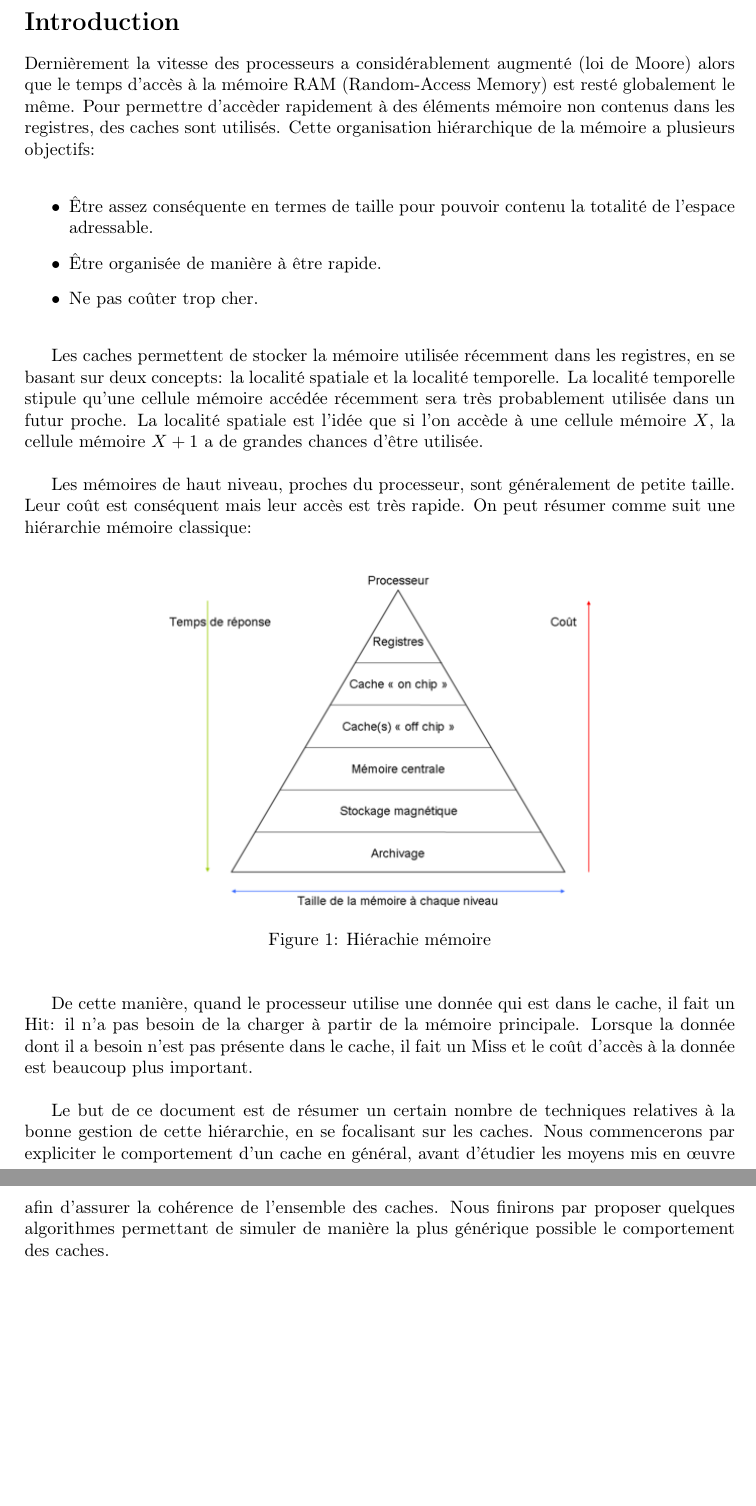
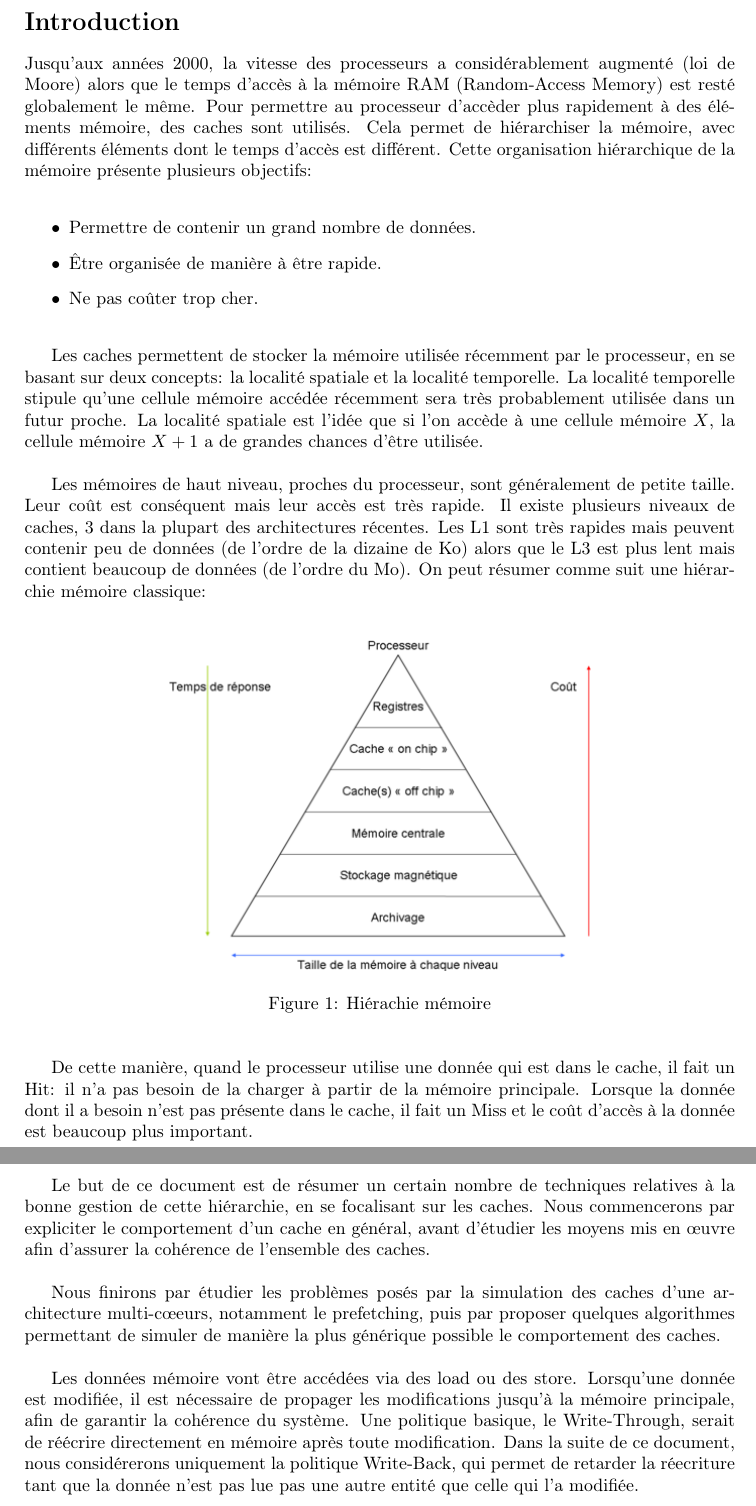
Before and after one commit to gpichon/caches-pfa, a LaTeX document (docs/rapport/rapport.tex): two parts of pages 3 and 4 of 14, joined at a grey line, cut so that both start at the same text, the shorter picture padded with empty space. Compiled offline with pdfLaTeX.

Commit message:
Debut correction du rapport

```diff
--- a/docs/rapport/rapport.tex
+++ b/docs/rapport/rapport.tex
@@ -26,16 +22,16 @@
 \newpage
 \section*{Introduction}
 
-\indent Dernièrement la vitesse des processeurs a considérablement augmenté (loi de Moore) alors que le temps d'accès à la mémoire RAM (Random-Access Memory) est resté globalement le même. Pour permettre d'accèder rapidement à des éléments mémoire non contenus dans les registres, des caches sont utilisés. Cette organisation hiérarchique de la mémoire a plusieurs objectifs: \\
+\indent Jusqu'aux années 2000, la vitesse des processeurs a considérablement augmenté (loi de Moore) alors que le temps d'accès à la mémoire RAM (Random-Access Memory) est resté globalement le même. Pour permettre au processeur d'accèder plus rapidement à des éléments mémoire, des caches sont utilisés. Cela permet de hiérarchiser la mémoire, avec différents éléments dont le temps d'accès est différent. Cette organisation hiérarchique de la mémoire présente plusieurs objectifs: \\
 \begin{itemize}
-\item \^Etre assez conséquente en termes de taille pour pouvoir contenu la totalité de l'espace adressable.
+\item Permettre de contenir un grand nombre de données.
 \item \^Etre organisée de manière à être rapide.
 \item Ne pas coûter trop cher. \\
 \end{itemize}
 
-\indent Les caches permettent de stocker la mémoire utilisée récemment dans les registres, en se basant sur deux concepts: la localité spatiale et la localité temporelle. La localité temporelle stipule qu'une cellule mémoire accédée récemment sera très probablement utilisée dans un futur proche. La localité spatiale est l'idée que si l'on accède à une cellule mémoire $X$, la cellule mémoire $X+1$ a de grandes chances d'être utilisée. \\
+\indent Les caches permettent de stocker la mémoire utilisée récemment par le processeur, en se basant sur deux concepts: la localité spatiale et la localité temporelle. La localité temporelle stipule qu'une cellule mémoire accédée récemment sera très probablement utilisée dans un futur proche. La localité spatiale est l'idée que si l'on accède à une cellule mémoire $X$, la cellule mémoire $X+1$ a de grandes chances d'être utilisée. \\
 
-\indent Les mémoires de haut niveau, proches du processeur, sont généralement de petite taille. Leur coût est conséquent mais leur accès est très rapide. On peut résumer comme suit une hiérarchie mémoire classique: \\
+\indent Les mémoires de haut niveau, proches du processeur, sont généralement de petite taille. Leur coût est conséquent mais leur accès est très rapide. Il existe plusieurs niveaux de caches, $3$ dans la plupart des architectures récentes. Les L1 sont très rapides mais peuvent contenir peu de données (de l'ordre de la dizaine de Ko) alors que le L3 est plus lent mais contient beaucoup de données (de l'ordre du Mo). On peut résumer comme suit une hiérarchie mémoire classique: \\
 
 \begin{figure}[!h]
 \begin{center}
@@ -46,7 +42,13 @@
 
 \indent De cette manière, quand le processeur utilise une donnée qui est dans le cache, il fait un Hit: il n'a pas besoin de la charger à partir de la mémoire principale. Lorsque la donnée dont il a besoin n'est pas présente dans le cache, il fait un Miss et le coût d'accès à la donnée est beaucoup plus important. \\
 
-\indent Le but de ce document est de résumer un certain nombre de techniques relatives à la bonne gestion de cette hiérarchie, en se focalisant sur les caches. Nous commencerons par expliciter le comportement d'un cache en général, avant d'étudier les moyens mis en {\oe}uvre afin d'assurer la cohérence de l'ensemble des caches. Nous finirons par proposer quelques algorithmes permettant de simuler de manière la plus générique possible le comportement des caches.
+\indent Le but de ce document est de résumer un certain nombre de techniques relatives à la bonne gestion de cette hiérarchie, en se focalisant sur les caches. Nous commencerons par expliciter le comportement d'un cache en général, avant d'étudier les moyens mis en {\oe}uvre afin d'assurer la cohérence de l'ensemble des caches. \\
+
+\indent Nous finirons par étudier les problèmes posés par la simulation des caches d'une architecture multi-c{\oe}eurs, notamment le prefetching, puis par proposer quelques algorithmes permettant de simuler de manière la plus générique possible le comportement des caches. \\
+
+
+%A METTRE A UN AUTRE ENDROIT ?
+\indent Les données mémoire vont être accédées via des load ou des store. Lorsqu'une donnée est modifiée, il est nécessaire de propager les modifications jusqu'à la mémoire principale, afin de garantir la cohérence du système. Une politique basique, le Write-Through, serait de réécrire directement en mémoire après toute modification. Dans la suite de ce document, nous considérerons uniquement la politique Write-Back, qui permet de retarder la réecriture tant que la donnée n'est pas lue pas une autre entité que celle qui l'a modifiée.
 
 \newpage
 \section{Fonctionnement d'un cache}
```
Also changed, not shown: docs/rapport/rapport.tex (16 more changed lines).
